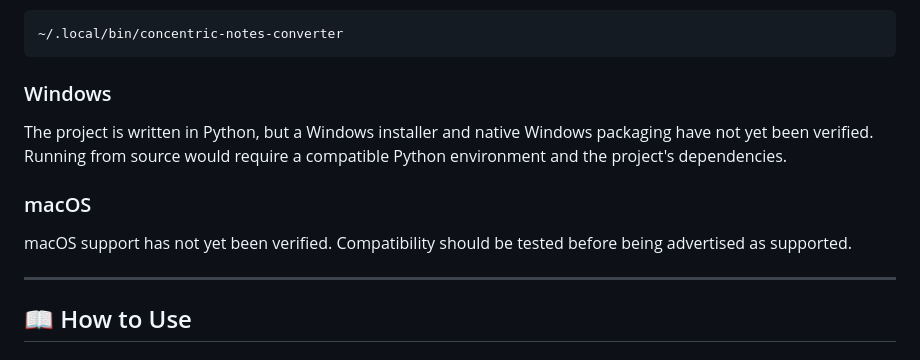
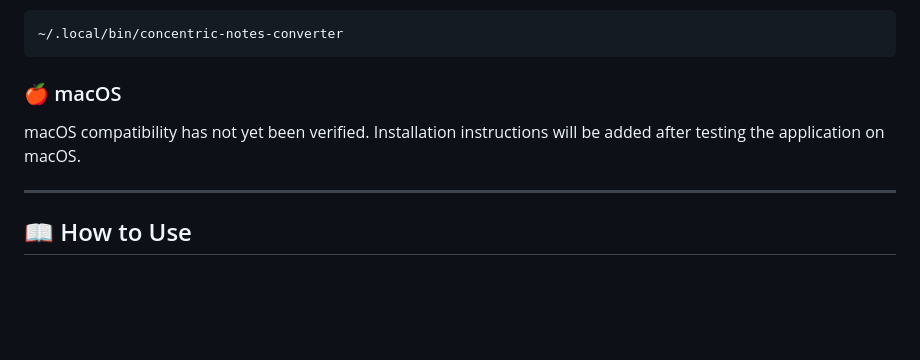
Before and after one commit to avadhesh0003/concentric-notes-converter, a Markdown page: README.md, the part around one of its changes. Rendered like a GitHub page; blank space fills up the shorter version.

````diff
--- a/README.md
+++ b/README.md
@@ -246,13 +285,9 @@ If you have installed the standalone Linux launcher using the project's setup in
 ~/.local/bin/concentric-notes-converter
 ```
 
-### Windows
+### 🍎 macOS
 
-The project is written in Python, but a Windows installer and native Windows packaging have not yet been verified. Running from source would require a compatible Python environment and the project's dependencies.
-
-### macOS
-
-macOS support has not yet been verified. Compatibility should be tested before being advertised as supported.
+macOS compatibility has not yet been verified. Installation instructions will be added after testing the application on macOS.
 
 ---
 
````
Also changed, not shown: other parts of README.md (+62 -23 lines).
